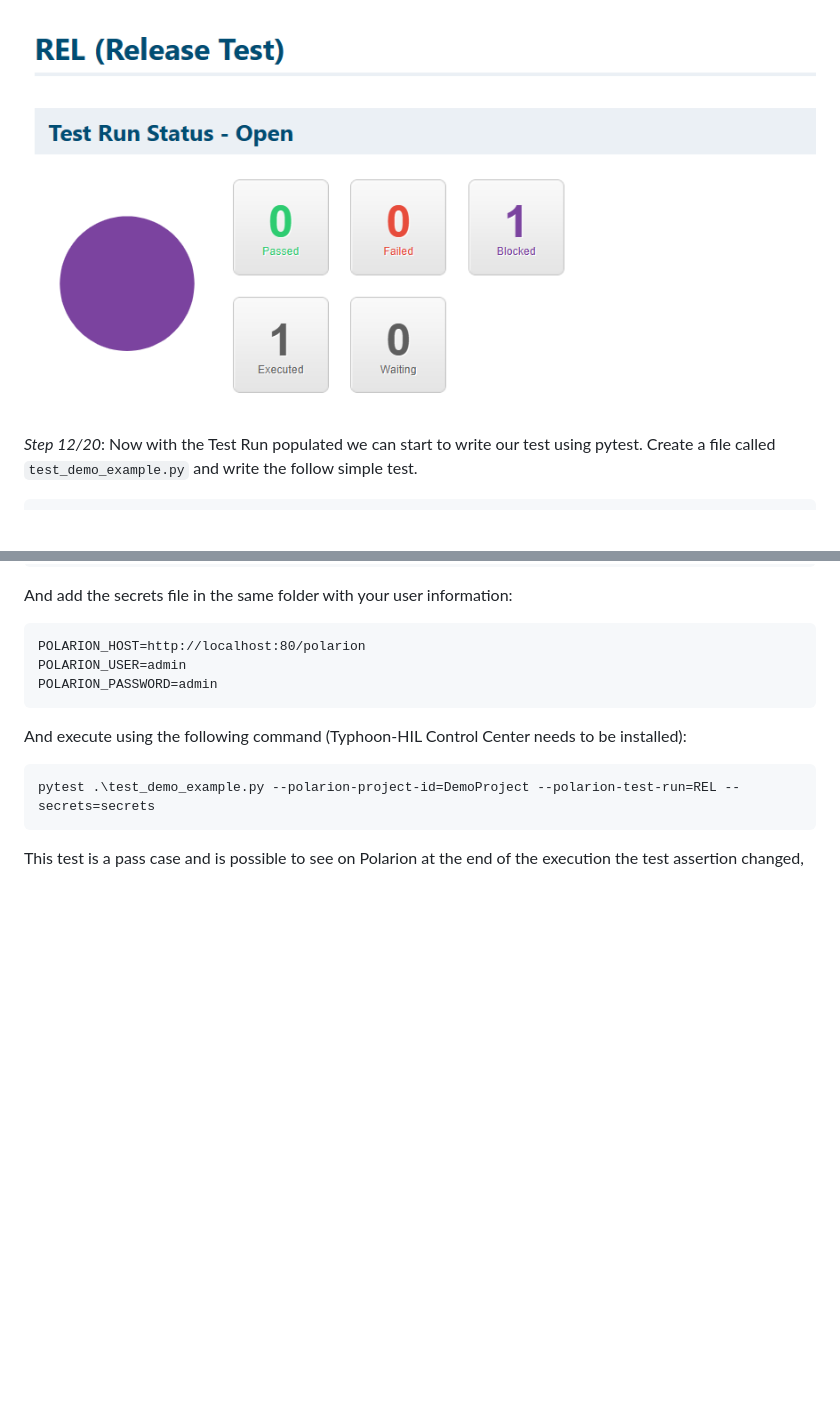
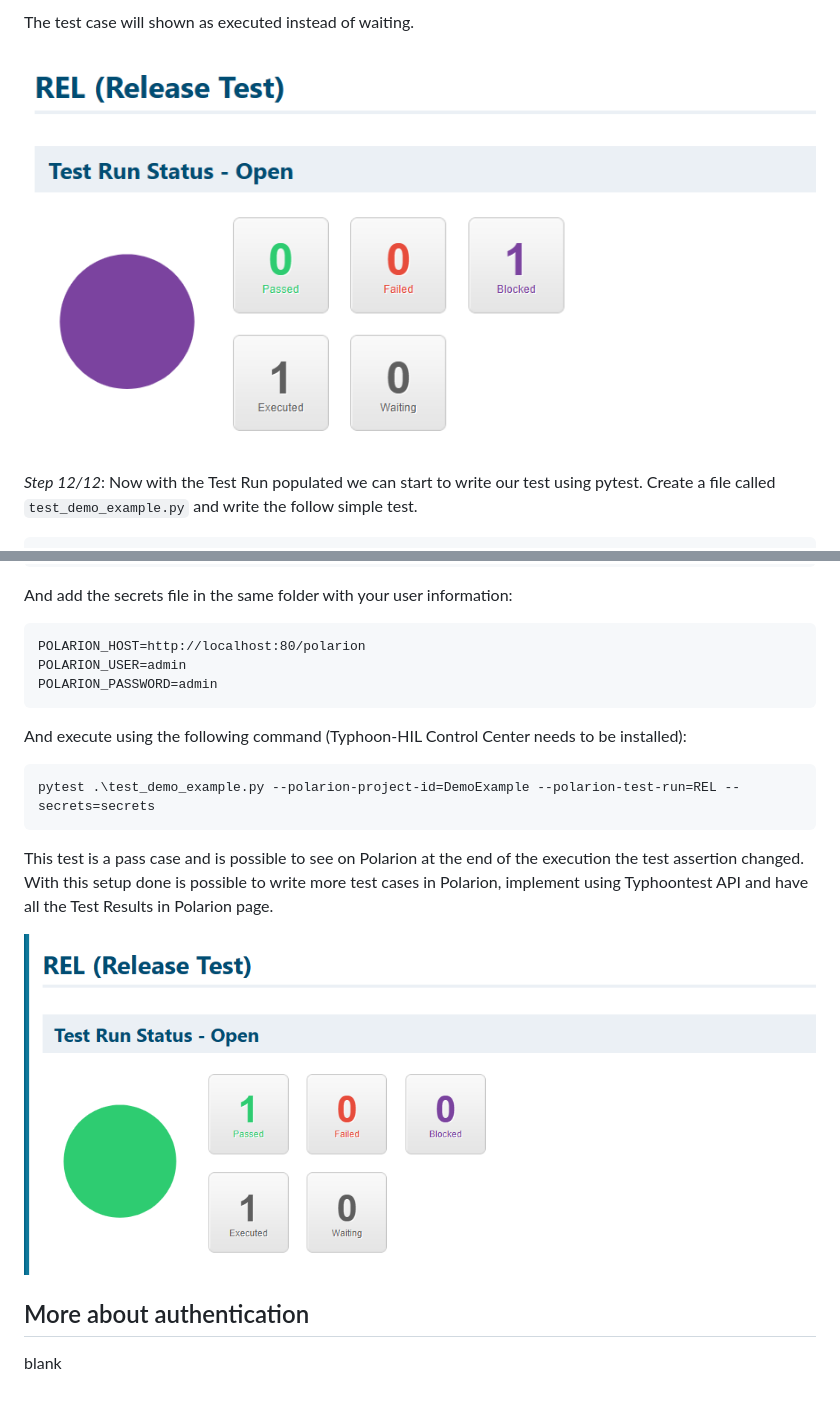
Before and after one commit to typhoon-hil/pytest-typhoon-polarion, a Markdown page: DEMO.md, 2 parts joined by grey strips. Drawn GitHub-style; pictures changed too: docs/images/5h_create_test_runs.png (added); blank space fills up the shorter version.

````diff
--- a/DEMO.md
+++ b/DEMO.md
@@ -86,7 +96,10 @@ to happen through Polarion. Click in **Execute Tests**.
 
-![img_4.png](docs/images/5g_create_test_runs.png)
+The test case will shown as executed instead of waiting.
 
-*Step 12/20*: Now with the Test Run populated we can start to write our test
+![5g_create_test_runs.png](docs/images/5g_create_test_runs.png)
+
+
+*Step 12/12*: Now with the Test Run populated we can start to write our test
 using pytest. Create a file called ``test_demo_example.py`` and write the
 follow simple test.
 
@@ -120,8 +133,16 @@ And execute using the following command (Typhoon-HIL Control Center needs to be
 installed):
 
 ```commandline
-pytest .\test_demo_example.py --polarion-project-id=DemoProject --polarion-test-run=REL --secrets=secrets
+pytest .\test_demo_example.py --polarion-project-id=DemoExample --polarion-test-run=REL --secrets=secrets
 ```
 
 This test is a pass case and is possible to see on Polarion at the end of the
-execution the test assertion changed,
+execution the test assertion changed. With this setup done is possible to write
+more test cases in Polarion, implement using Typhoontest API and have all the
+Test Results in Polarion page.
+
+![5h_create_test_runs.png](docs/images/5h_create_test_runs.png)
+
+## More about authentication
+
+blank
````
Also changed, not shown: other parts of DEMO.md (+34 -24 lines), README.md (+13 -2 lines), docs/images/5a2_create_test_runs.png (added).
